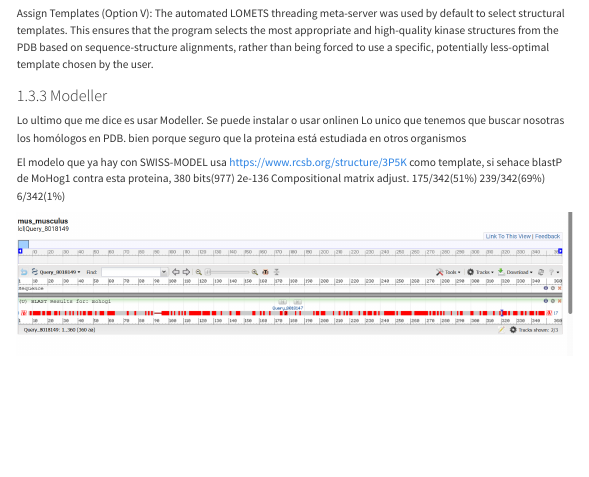
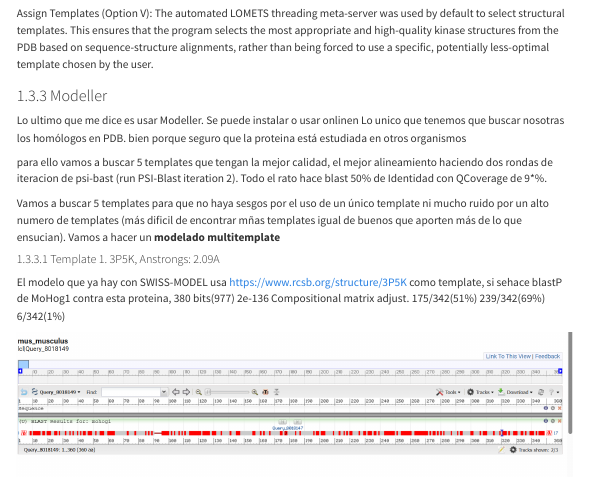
Before and after one commit to MCML-Projects/STRBIO_P2, a Quarto document (docs/model_selection.qmd): the page in a window 1100 px wide, from 3990 px down. Rendered offline with R 4.5, knitr and Pandoc in place of Quarto, with nearby package versions; menus at the side of the page are left out.

Commit message:
p3 templates

```diff
--- a/docs/model_selection.qmd
+++ b/docs/model_selection.qmd
@@ -182,6 +182,12 @@ Assign Templates (Option V): The automated LOMETS threading meta-server was used
 Lo ultimo que me dice es usar Modeller. Se puede instalar o usar onlinen
 Lo unico que tenemos que buscar nosotras los homólogos en PDB. bien porque seguro que la proteina está estudiada en otros organismos
 
+para ello vamos a buscar 5 templates que tengan la mejor calidad, el mejor alineamiento haciendo dos rondas de iteracion de psi-bast (run PSI-Blast iteration 2). Todo el rato hace blast 50% de Identidad con QCoverage de 9*%.
+
+Vamos a buscar 5 templates para que no haya sesgos por el uso de un único template ni mucho ruido por un alto numero de templates (más dificil de encontrar mñas templates igual de buenos que aporten más de lo que ensucian). Vamos a hacer un **modelado multitemplate**
+
+#### Template 1. 3P5K, Anstrongs: 2.09A
+
 El modelo que ya hay con SWISS-MODEL usa https://www.rcsb.org/structure/3P5K como template, si sehace blastP de MoHog1 contra esta proteina, 380 bits(977)	2e-136	Compositional matrix adjust.	175/342(51%)	239/342(69%)	6/342(1%)
 
 ![BlastResult_3P5K](../pics/MoHog1_MMusculus_3P5K.png)
```
